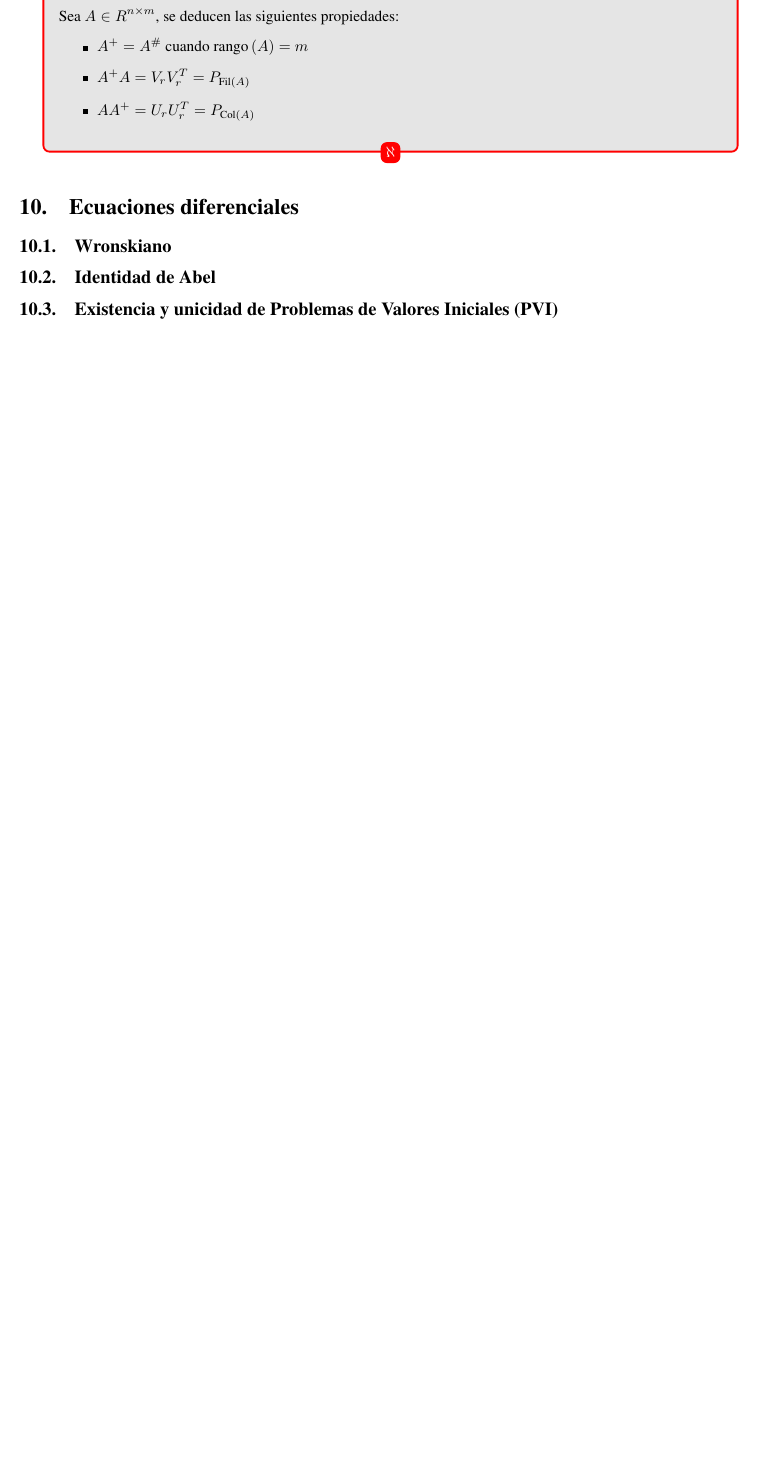
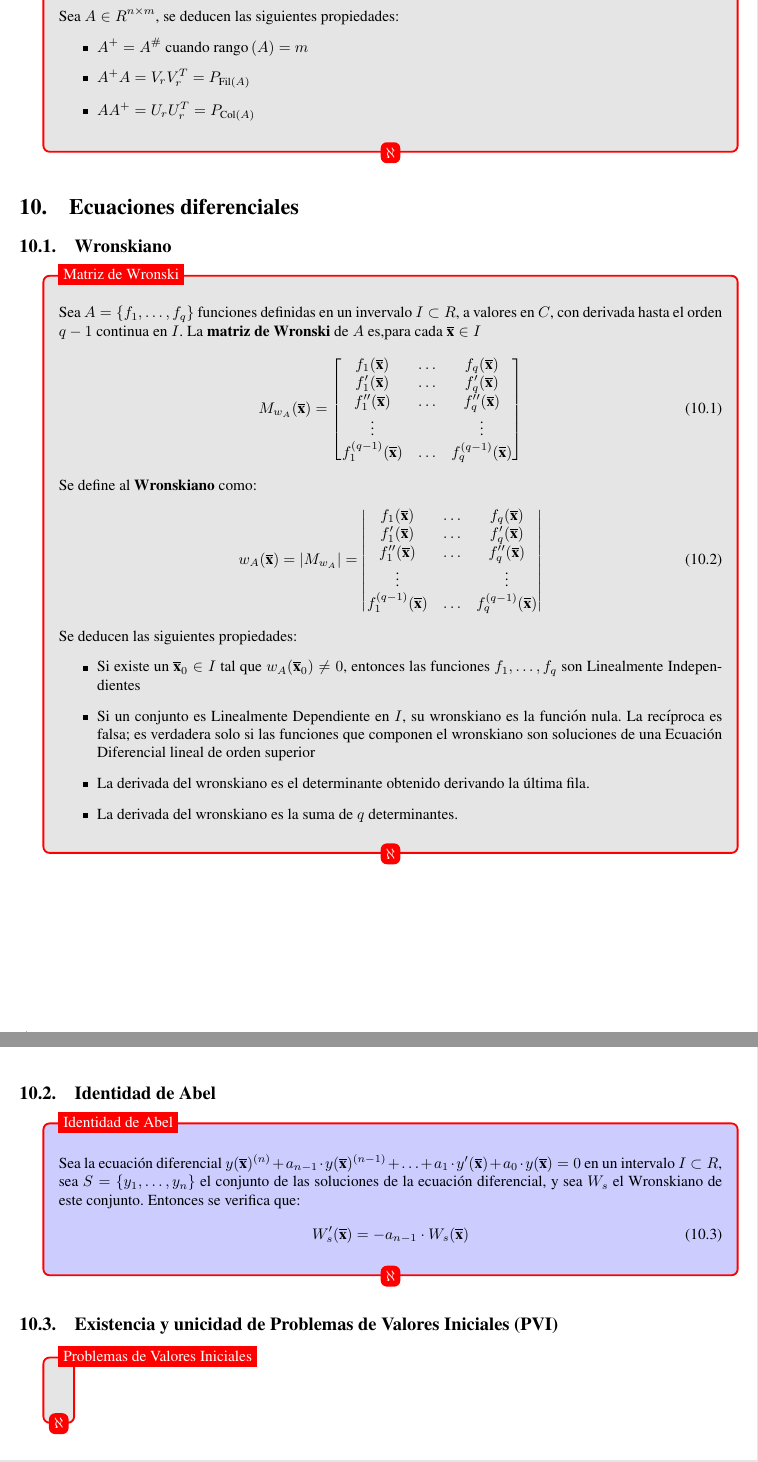
Before and after one commit to camvan91/6108-8102-algebra2, a LaTeX document (Algebra II.tex): part of page 31 of 31 before the commit and two parts of pages 31 and 32 of 33 after it, the two joined at a grey line, cut so that both start at the same text, the shorter picture padded with empty space. Compiled offline with pdfLaTeX.

Commit message:
holamundo

```diff
--- a/Algebra II.tex
+++ b/Algebra II.tex
@@ -44,7 +44,7 @@
 \newcommand{\im}[1]{\text{Im}(#1)}
 \newcommand{\rg}[1]{\text{rango}\left(#1\right)}
 \newcommand{\dime}[1]{\text{Dim}(#1)}
-\newcommand{\dete}[1]{\vert #1 \vert}
+\newcommand{\dete}[1]{\left\vert #1 \right\vert}
 \newcommand{\tr}[1]{\text{tr}(#1)}
 \newcommand{\gen}[1]{\text{gen}\left\{#1\right\}}
 \newcommand{\produ}[1]{(#1)}
@@ -1689,5 +1689,54 @@ Resumen de Álgebra II\\
 
 			\section{Ecuaciones diferenciales}
 				\subsection{Wronskiano}
+
+					\begin{tikzpicture}
+						\node [definicion] (box){%
+					    \begin{minipage}{0.80\textwidth}
+							Sea $A=\{f_1,\ldots,f_q \}$ funciones definidas en un invervalo $I \subset R$, a valores en $C$, con derivada hasta el orden $q-1$ continua en $I$. La \textbf{matriz de Wronski} de $A$ es,para cada $\vect{x} \in I$
+							\begin{align}
+								M_{w_A}(\vect{x})=\begin{bmatrix} {f_1(\vect{x})}&{\ldots}&{f_q(\vect{x})} \\ {f_1^\prime(\vect{x})}&{\ldots}&{f_q^\prime(\vect{x})} \\ {f_1^{\prime\prime}(\vect{x})}&{\ldots}&{f_q^{\prime\prime}(\vect{x})} \\ {\vdots}&{ }&{\vdots} \\ {f_1^{(q-1)}(\vect{x})}&{\ldots}&{f_q^{(q-1)}(\vect{x})} \end{bmatrix}
+							\end{align}
+							Se define al \textbf{Wronskiano} como:
+							\begin{align}
+								w_A(\vect{x})=\dete{M_{w_A}}=\dete{\begin{matrix} {f_1(\vect{x})}&{\ldots}&{f_q(\vect{x})} \\ {f_1^\prime(\vect{x})}&{\ldots}&{f_q^\prime(\vect{x})} \\ {f_1^{\prime\prime}(\vect{x})}&{\ldots}&{f_q^{\prime\prime}(\vect{x})} \\ {\vdots}&{ }&{\vdots} \\ {f_1^{(q-1)}(\vect{x})}&{\ldots}&{f_q^{(q-1)}(\vect{x})} \end{matrix}}
+							\end{align}
+							Se deducen las siguientes propiedades:
+							\begin{itemize}
+								\item Si existe un $\vect{x}_0 \in I$ tal que $w_A(\vect{x}_0) \neq 0$, entonces las funciones $f_1, \ldots,f_q$ son Linealmente Independientes
+								\item Si un conjunto es Linealmente Dependiente en $I$, su wronskiano es la función nula. La recíproca es falsa; es verdadera solo si las funciones que componen el wronskiano son soluciones de una Ecuación Diferencial lineal de orden superior
+								\item La derivada del wronskiano es el determinante obtenido derivando la última fila.
+								\item La derivada del wronskiano es la suma de $q$ determinantes.
+							\end{itemize}
+					    \end{minipage}
+						};
+						\node[fancytitle, right=10pt] at (box.north west) {Matriz de Wronski};
+						\node[fancytitle, rounded corners] at (box.south) {$\aleph$};
+					\end{tikzpicture}
+
 				\subsection{Identidad de Abel}
+
+					\begin{tikzpicture}
+						\node [teorema] (box){%
+					    \begin{minipage}{0.80\textwidth}
+							Sea la ecuación diferencial $y(\vect{x})^{(n)}+a_{n-1} \cdot y(\vect{x})^{(n-1)}+\ldots+a_1 \cdot y^\prime(\vect{x})+a_0 \cdot y(\vect{x})=0$ en un intervalo $I \subset R$, sea $S=\{y_1,\ldots,y_n \}$ el conjunto de las soluciones de la ecuación diferencial, y sea $W_s$ el Wronskiano de este conjunto. Entonces se verifica que:
+							\begin{align}
+								W^\prime_s(\vect{x})=-a_{n-1} \cdot W_s(\vect{x})
+							\end{align}
+					    \end{minipage}
+						};
+						\node[fancytitle, right=10pt] at (box.north west) {Identidad de Abel};
+						\node[fancytitle, rounded corners] at (box.south) {$\aleph$};
+					\end{tikzpicture}
+
 				\subsection{Existencia y unicidad de Problemas de Valores Iniciales (PVI)}
+
+					\begin{tikzpicture}
+						\node [definicion] (box){%
+					    \begin{minipage}{0.80\textwidth}
+
+					    \end{minipage}
+						};
+						\node[fancytitle, right=10pt] at (box.north west) {Problemas de Valores Iniciales};
+						\node[fancytitle, rounded corners] at (box.south) {$\aleph$};
+					\end{tikzpicture}
```
Also changed, not shown: Algebra II.pdf, Algebra II.tex (71 more changed lines), 4 other files.
